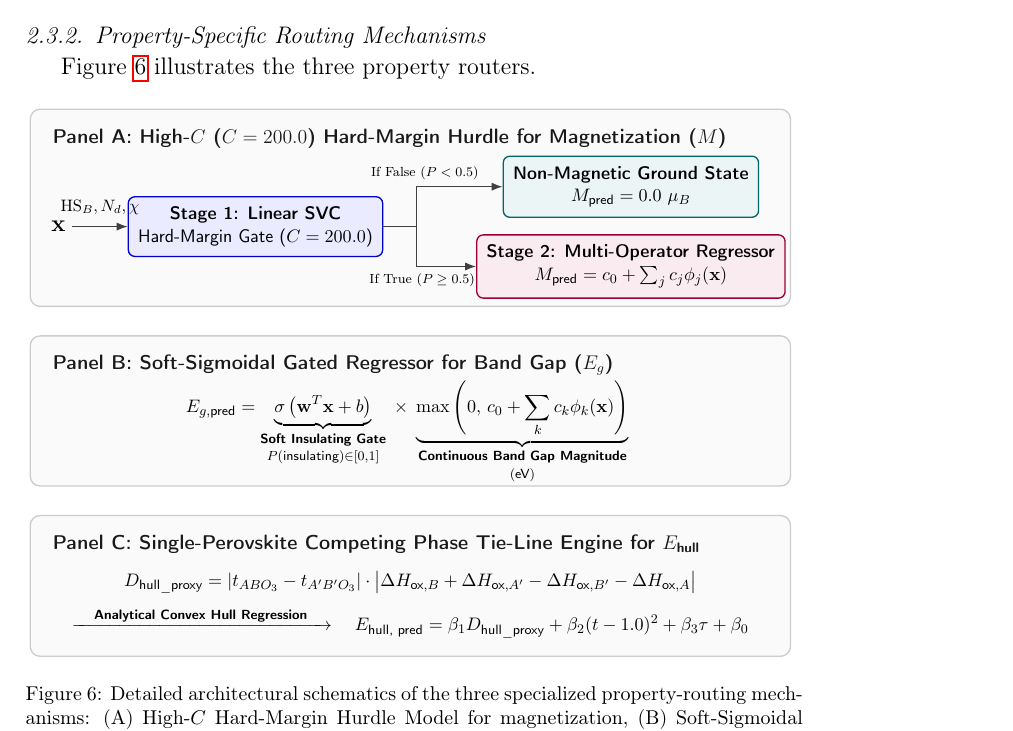
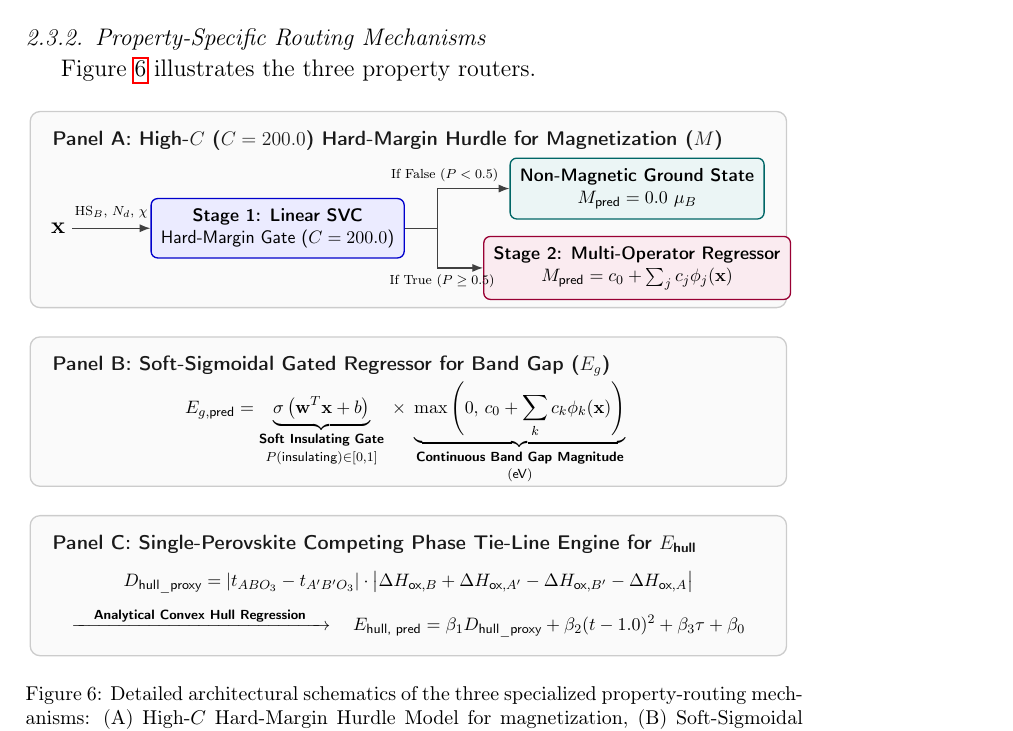
Before and after one commit to nihal-gazi/double_perovskite_compositional_interpretable, a LaTeX paper (paper/paper.tex): part of page 13 of 31, cut so that both start at the same text. Compiled offline with pdfLaTeX.

Commit message:
Fix chi label overlap on Stage 1 Linear SVC box in Figure 6

```diff
--- a/paper/paper.tex
+++ b/paper/paper.tex
@@ -337,12 +337,12 @@ Figure~\ref{fig:routing_diagrams} illustrates the three property routers.
 \node[title] (titleA) at (panelA.north west) [xshift=10pt, yshift=-8pt] {Panel A: High-$C$ ($C=200.0$) Hard-Margin Hurdle for Magnetization ($M$)};
 
 \node[font=\bfseries\large] (xA) at (0.6, -0.4) {$\mathbf{x}$};
-\node[procbox] (svc) at (4.8, -0.4) {\textbf{Stage 1: Linear SVC}\\Hard-Margin Gate ($C=200.0$)};
+\node[procbox] (svc) at (5.3, -0.4) {\textbf{Stage 1: Linear SVC}\\Hard-Margin Gate ($C=200.0$)};
 
-\node[zerobox] (mzero) at (12.8, 0.45) {\textbf{Non-Magnetic Ground State}\\$M_{\text{pred}} = 0.0\ \mu_B$};
-\node[regbox] (mreg) at (12.8, -1.25) {\textbf{Stage 2: Multi-Operator Regressor}\\$M_{\text{pred}} = c_0 + \sum_j c_j \phi_j(\mathbf{x})$};
+\node[zerobox] (mzero) at (13.0, 0.45) {\textbf{Non-Magnetic Ground State}\\$M_{\text{pred}} = 0.0\ \mu_B$};
+\node[regbox] (mreg) at (13.0, -1.25) {\textbf{Stage 2: Multi-Operator Regressor}\\$M_{\text{pred}} = c_0 + \sum_j c_j \phi_j(\mathbf{x})$};
 
-\draw[arrow] (xA) -- node[midway, above=3pt, font=\footnotesize] {$\text{HS}_B, N_d, \chi$} (svc);
+\draw[arrow] (xA) -- node[midway, above=2pt, font=\scriptsize] {$\text{HS}_B,\, N_d,\, \chi$} (svc);
 
 \draw[thick, draw=black!75] (svc.east) -- ++(0.7,0) coordinate (fork);
 \draw[arrow] (fork) |- (mzero.west) node[pos=0.55, above, font=\scriptsize] {If False ($P < 0.5$)};
```
Also changed, not shown: 1 other file.
